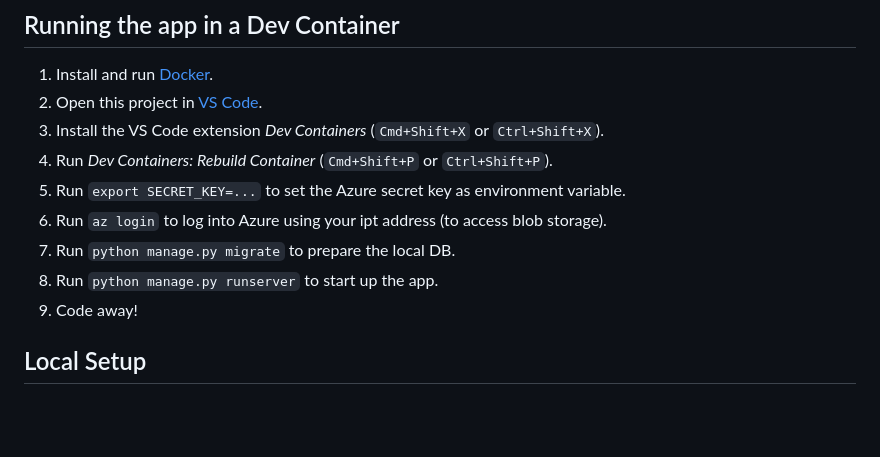
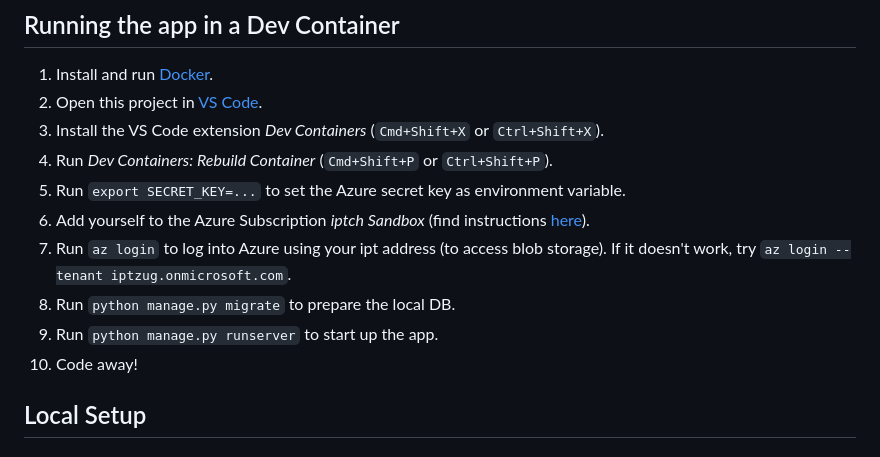
Before and after one commit to iptch/g_collection_be, a Markdown page: README.md, the part around the change. Rendered like a GitHub page; blank space fills up the shorter version.

```diff
--- a/README.md
+++ b/README.md
@@ -15,10 +15,11 @@ First time working with some of the tools mentioned above? Have a look at these
 3. Install the VS Code extension _Dev Containers_ (`Cmd+Shift+X` or `Ctrl+Shift+X`).
 4. Run _Dev Containers: Rebuild Container_ (`Cmd+Shift+P` or `Ctrl+Shift+P`).
 5. Run `export SECRET_KEY=...` to set the Azure secret key as environment variable.
-6. Run `az login` to log into Azure using your ipt address (to access blob storage).
-7. Run `python manage.py migrate` to prepare the local DB.
-8. Run `python manage.py runserver` to start up the app.
-9. Code away!
+6. Add yourself to the Azure Subscription _iptch Sandbox_ (find instructions [here](https://app.happeo.com/pages/1e1oopl952ukqf9e0h/AzureampDu/1e5g766dso0ms8i9mp#wie-darf-ich-subscription-iptch-sandbox-nutzen)).
+7. Run `az login` to log into Azure using your ipt address (to access blob storage). If it doesn't work, try `az login --tenant iptzug.onmicrosoft.com`.
+8. Run `python manage.py migrate` to prepare the local DB.
+9. Run `python manage.py runserver` to start up the app.
+10. Code away!
 
 ## Local Setup
 ### Prerequisites
```
